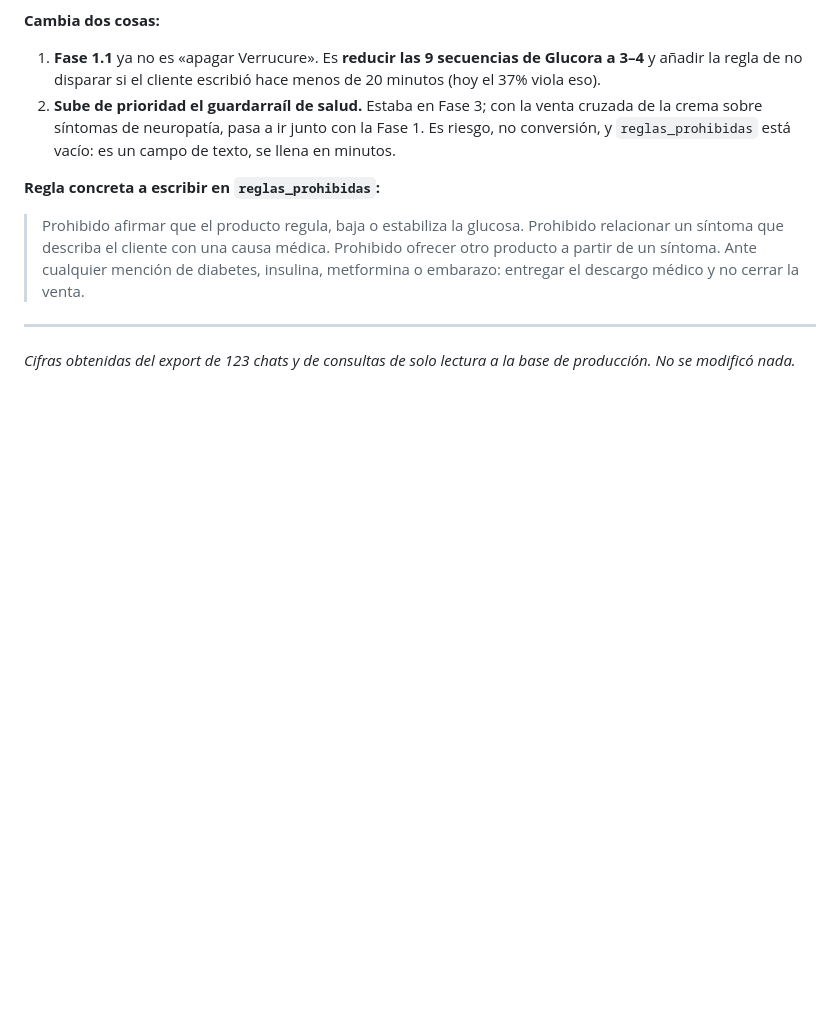
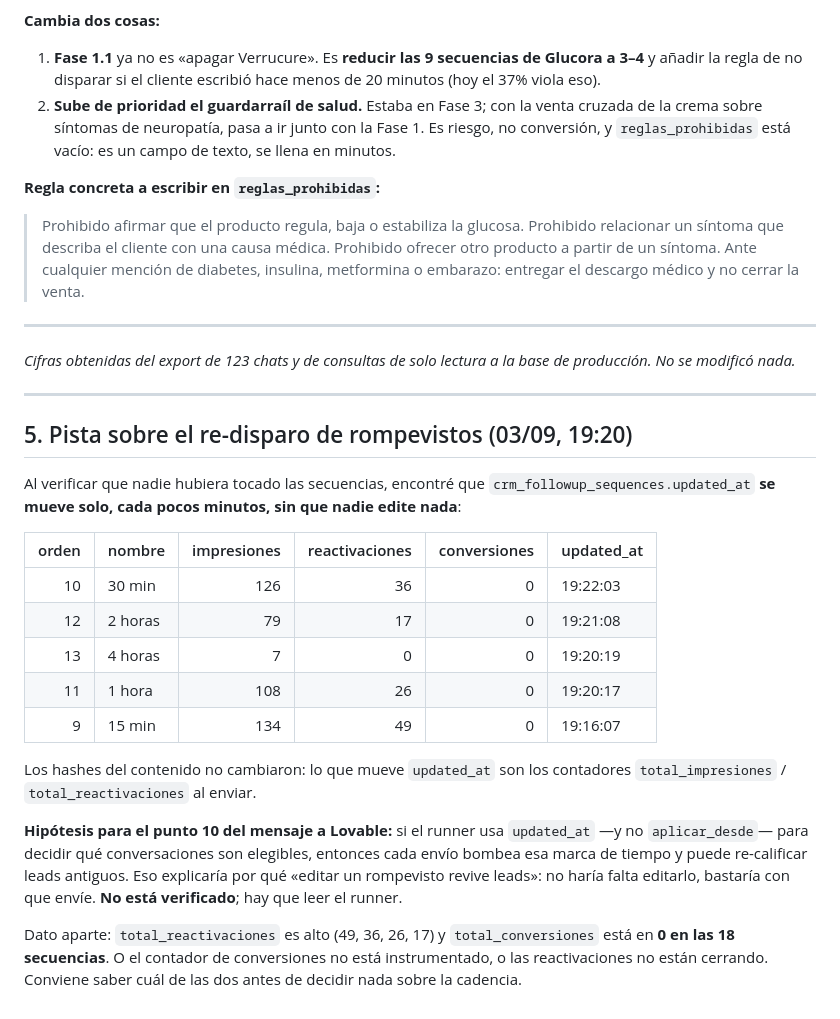
Before and after one commit to marko0223/rentabilify-content, a Markdown page: docs/analisis-export-123-chats.md, the part around the change. Rendered like a GitHub page; blank space fills up the shorter version.

```diff
--- a/docs/analisis-export-123-chats.md
+++ b/docs/analisis-export-123-chats.md
@@ -143,3 +143,23 @@ Añade un cuarto: lista las 3 terminales de golpe sin ayudar a elegir ni pedir c
 ---
 
 *Cifras obtenidas del export de 123 chats y de consultas de solo lectura a la base de producción. No se modificó nada.*
+
+---
+
+## 5. Pista sobre el re-disparo de rompevistos (03/09, 19:20)
+
+Al verificar que nadie hubiera tocado las secuencias, encontré que `crm_followup_sequences.updated_at` **se mueve solo, cada pocos minutos, sin que nadie edite nada**:
+
+| orden | nombre | impresiones | reactivaciones | conversiones | updated_at |
+|---:|---|---:|---:|---:|---|
+| 10 | 30 min | 126 | 36 | 0 | 19:22:03 |
+| 12 | 2 horas | 79 | 17 | 0 | 19:21:08 |
+| 13 | 4 horas | 7 | 0 | 0 | 19:20:19 |
+| 11 | 1 hora | 108 | 26 | 0 | 19:20:17 |
+| 9 | 15 min | 134 | 49 | 0 | 19:16:07 |
+
+Los hashes del contenido no cambiaron: lo que mueve `updated_at` son los contadores `total_impresiones` / `total_reactivaciones` al enviar.
+
+**Hipótesis para el punto 10 del mensaje a Lovable:** si el runner usa `updated_at` —y no `aplicar_desde`— para decidir qué conversaciones son elegibles, entonces cada envío bombea esa marca de tiempo y puede re-calificar leads antiguos. Eso explicaría por qué «editar un rompevisto revive leads»: no haría falta editarlo, bastaría con que envíe. **No está verificado**; hay que leer el runner.
+
+Dato aparte: `total_reactivaciones` es alto (49, 36, 26, 17) y `total_conversiones` está en **0 en las 18 secuencias**. O el contador de conversiones no está instrumentado, o las reactivaciones no están cerrando. Conviene saber cuál de las dos antes de decidir nada sobre la cadencia.
```
Also changed, not shown: docs/mensaje-para-lovable.md (+16 -10 lines).
